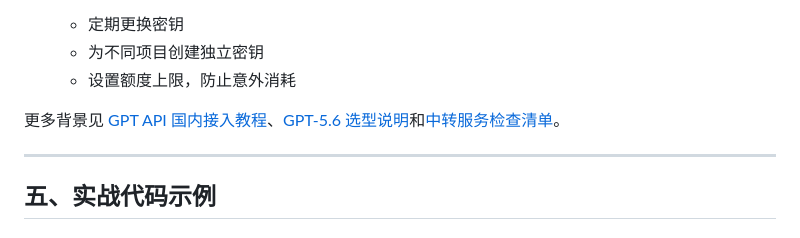
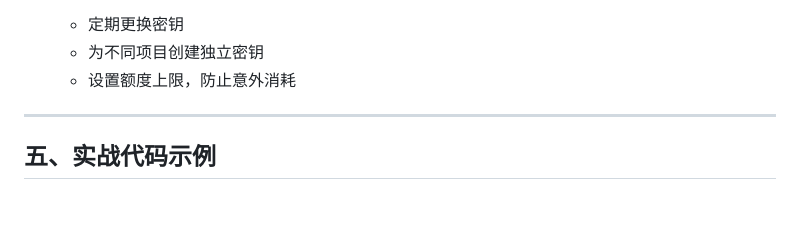
Before and after one commit to yuyuapi214/claude-api, a Markdown page: README.md, the part around one of its changes. Rendered like a GitHub page; blank space fills up the shorter version.

```diff
--- a/README.md
+++ b/README.md
@@ -274,8 +272,6 @@ for chunk in stream:
    - 定期更换密钥
    - 为不同项目创建独立密钥
    - 设置额度上限，防止意外消耗
-
-更多背景见 [GPT API 国内接入教程](docs/gpt-api-china.md)、[GPT-5.6 选型说明](docs/gpt-5-6-api.md)和[中转服务检查清单](docs/api-proxy-guide.md)。
 
 ---
 
```
Also changed, not shown: other parts of README.md (+0 -2 lines).
